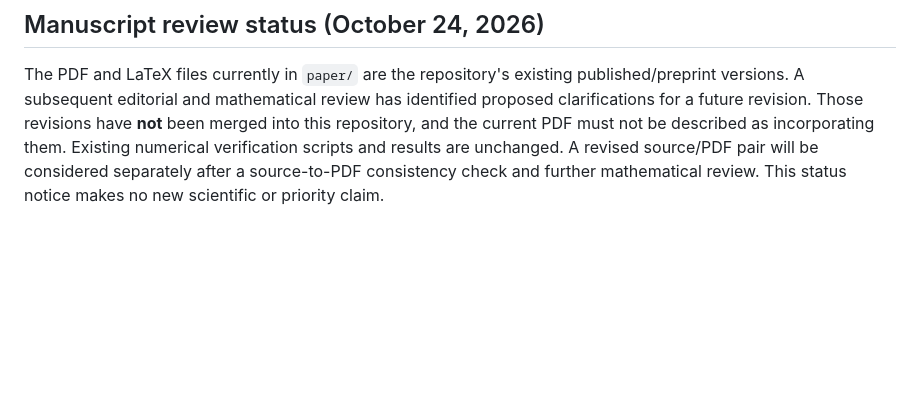
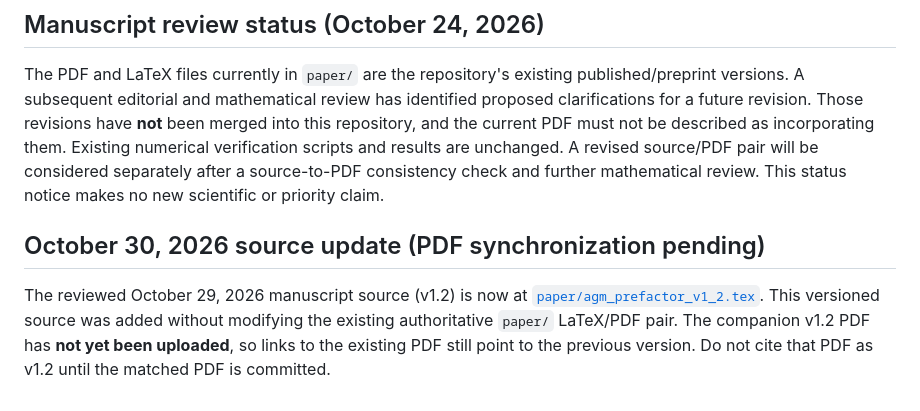
Before and after one commit to CWBaker360/agm-prefactor-coefficient-law, a Markdown page: README.md, the part around the change. GitHub-like rendering; blank space fills up the shorter version.

Commit message:
Document reviewed v1.2 source and pending matched PDF upload

```diff
--- a/README.md
+++ b/README.md
@@ -121,3 +121,8 @@ Copyright © 2026 C. Wayne Baker.
 ## Manuscript review status (October 24, 2026)
 
 The PDF and LaTeX files currently in `paper/` are the repository's existing published/preprint versions. A subsequent editorial and mathematical review has identified proposed clarifications for a future revision. Those revisions have **not** been merged into this repository, and the current PDF must not be described as incorporating them. Existing numerical verification scripts and results are unchanged. A revised source/PDF pair will be considered separately after a source-to-PDF consistency check and further mathematical review. This status notice makes no new scientific or priority claim.
+
+
+## October 30, 2026 source update (PDF synchronization pending)
+
+The reviewed October 29, 2026 manuscript source (v1.2) is now at [`paper/agm_prefactor_v1_2.tex`](paper/agm_prefactor_v1_2.tex). This versioned source was added without modifying the existing authoritative `paper/` LaTeX/PDF pair. The companion v1.2 PDF has **not yet been uploaded**, so links to the existing PDF still point to the previous version. Do not cite that PDF as v1.2 until the matched PDF is committed.
```
